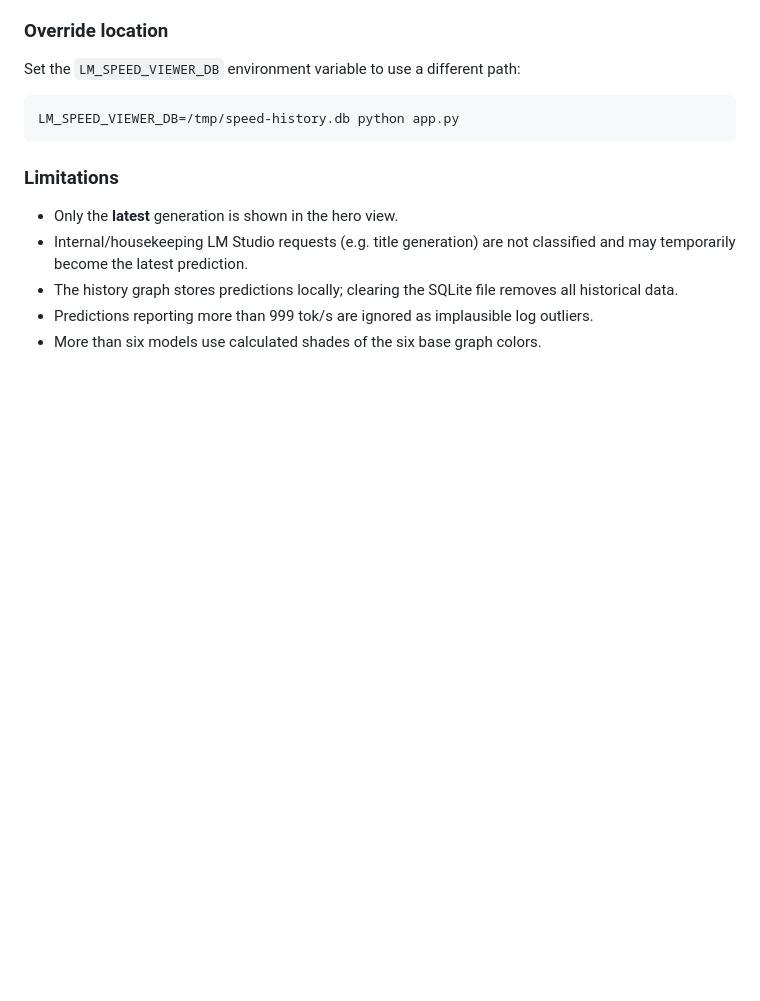
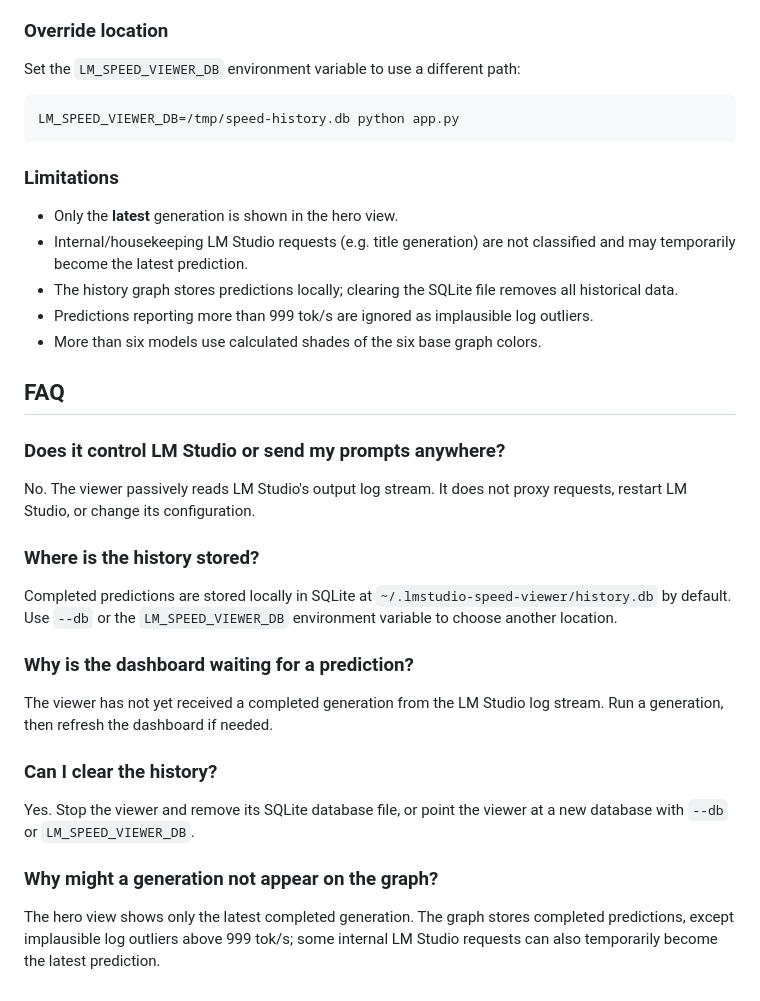
Before and after one commit to AlexeyPlatkovsky/lmstats, a Markdown page: README.md, the part around the change printed below. Rendered like a GitHub page; blank space fills up the shorter version.

```diff
--- a/README.md
+++ b/README.md
@@ -129,3 +143,32 @@ LM_SPEED_VIEWER_DB=/tmp/speed-history.db python app.py
   removes all historical data.
 - Predictions reporting more than 999 tok/s are ignored as implausible log outliers.
 - More than six models use calculated shades of the six base graph colors.
+
+## FAQ
+
+### Does it control LM Studio or send my prompts anywhere?
+
+No. The viewer passively reads LM Studio's output log stream. It does not
+proxy requests, restart LM Studio, or change its configuration.
+
+### Where is the history stored?
+
+Completed predictions are stored locally in SQLite at
+`~/.lmstudio-speed-viewer/history.db` by default. Use `--db` or the
+`LM_SPEED_VIEWER_DB` environment variable to choose another location.
+
+### Why is the dashboard waiting for a prediction?
+
+The viewer has not yet received a completed generation from the LM Studio log
+stream. Run a generation, then refresh the dashboard if needed.
+
+### Can I clear the history?
+
+Yes. Stop the viewer and remove its SQLite database file, or point the viewer
+at a new database with `--db` or `LM_SPEED_VIEWER_DB`.
+
+### Why might a generation not appear on the graph?
+
+The hero view shows only the latest completed generation. The graph stores
+completed predictions, except implausible log outliers above 999 tok/s; some
+internal LM Studio requests can also temporarily become the latest prediction.
```
Also changed, not shown: other parts of README.md (+30 -16 lines), docs/README.png (added), 2 other files.
